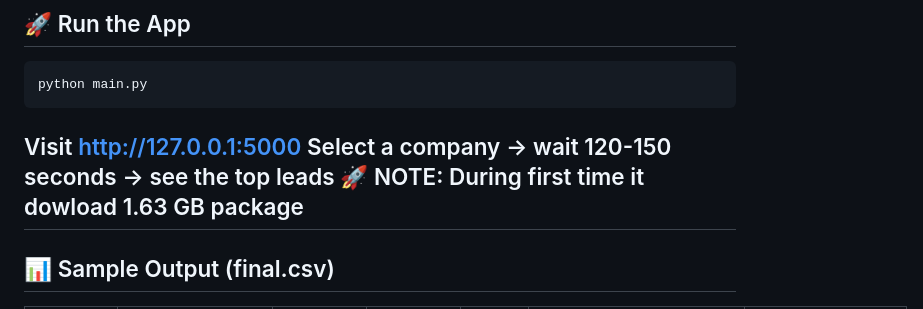
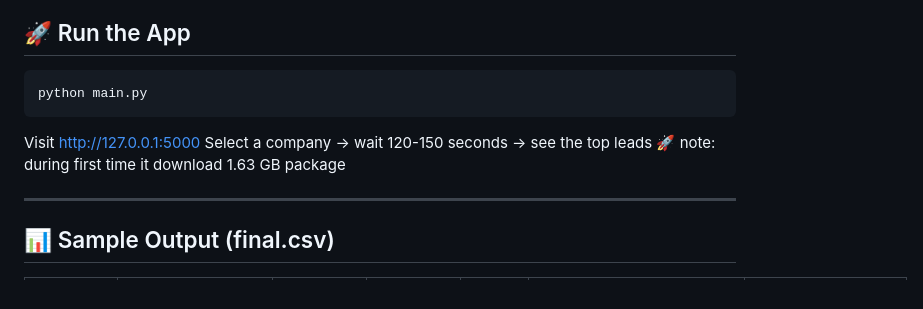
Before and after one commit to NeuralDataMind/caprae-leadgen-challenge, a Markdown page: README.md, the part around the change. Rendered like a GitHub page.

```diff
--- a/README.md
+++ b/README.md
@@ -98,7 +98,8 @@ python main.py
 
 Visit [http://127.0.0.1:5000](http://127.0.0.1:5000)
 Select a company → wait 120-150 seconds → see the top leads 🚀
-NOTE: During first time it dowload 1.63 GB package
+note: during first time it download 1.63 GB package
+
 ---
 
 ## 📊 Sample Output (final.csv)
```
